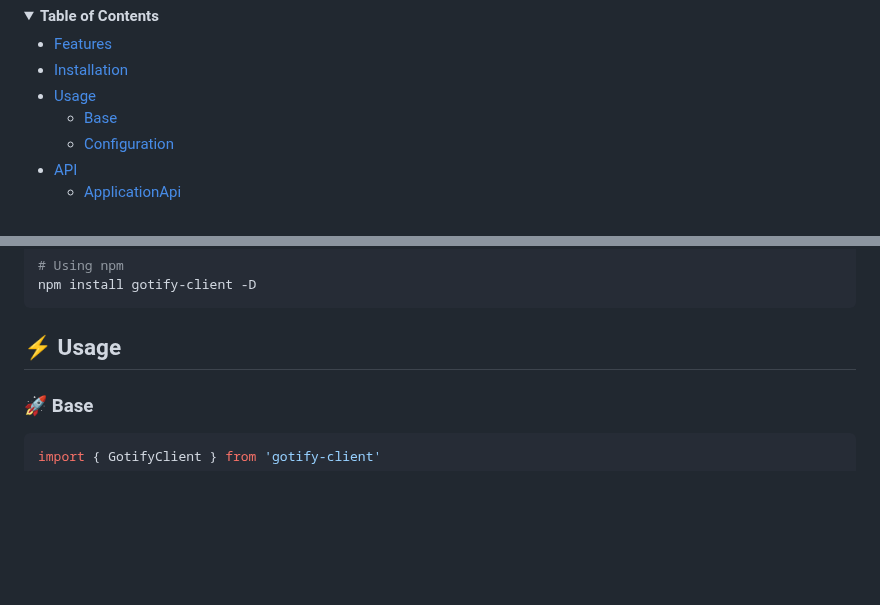
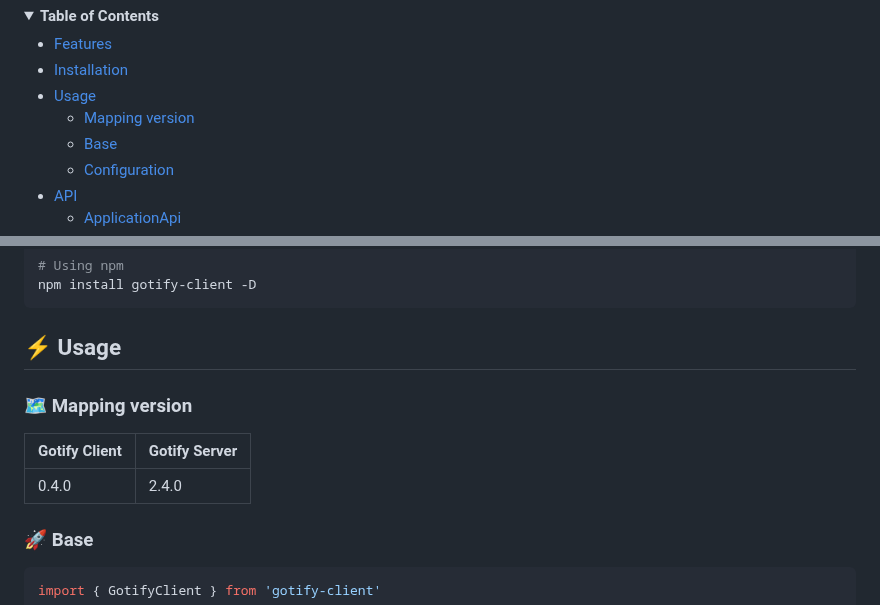
Before and after one commit to hywax/gotify-client, a Markdown page: README.md, 2 parts joined by grey strips. GitHub-like rendering; folded sections open; blank space fills up the shorter version.

Commit message:
docs: add mapping client-server

````diff
--- a/README.md
+++ b/README.md
@@ -14,6 +14,7 @@ Full-featured HTTP client to work with Gotify API.
 * [Features](#-features)
 * [Installation](#-installation)
 * [Usage](#-usage)
+    * [Mapping version](#-mapping-version)
     * [Base](#-base)
     * [Configuration](#-configuration)
 * [API](#-api)
@@ -55,6 +56,12 @@ npm install gotify-client -D
 ```
 
 ## ⚡ Usage
+
+### 🗺️ Mapping version
+
+| Gotify Client | Gotify Server |
+|---------------|---------------|
+| 0.4.0         | 2.4.0         |
 
 ### 🚀 Base
 
````
